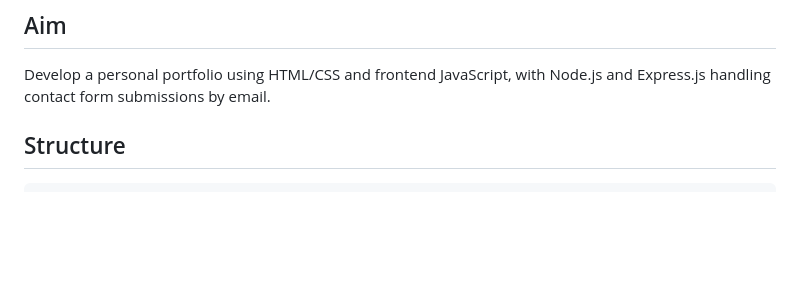
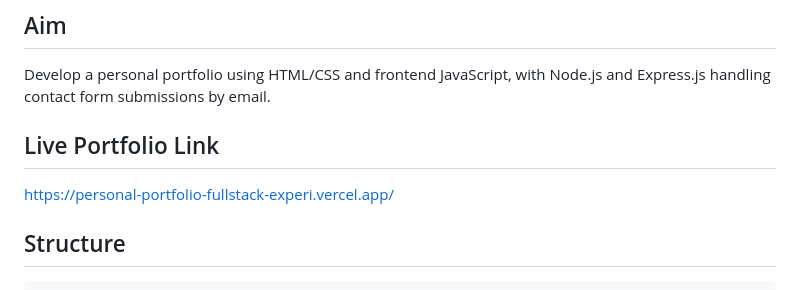
Before and after one commit to ranjanadevi1802/Personal_Portfolio_Fullstack_Experiment, a Markdown page: README.md, the part around the change. GitHub-like rendering; blank space fills up the shorter version.

Commit message:
Add live portfolio link to README
Added a live portfolio link to the README.

````diff
--- a/README.md
+++ b/README.md
@@ -2,6 +2,9 @@
 
 ## Aim
 Develop a personal portfolio using HTML/CSS and frontend JavaScript, with Node.js and Express.js handling contact form submissions by email.
+
+## Live Portfolio Link
+https://personal-portfolio-fullstack-experi.vercel.app/
 
 ## Structure
 ```text
````
